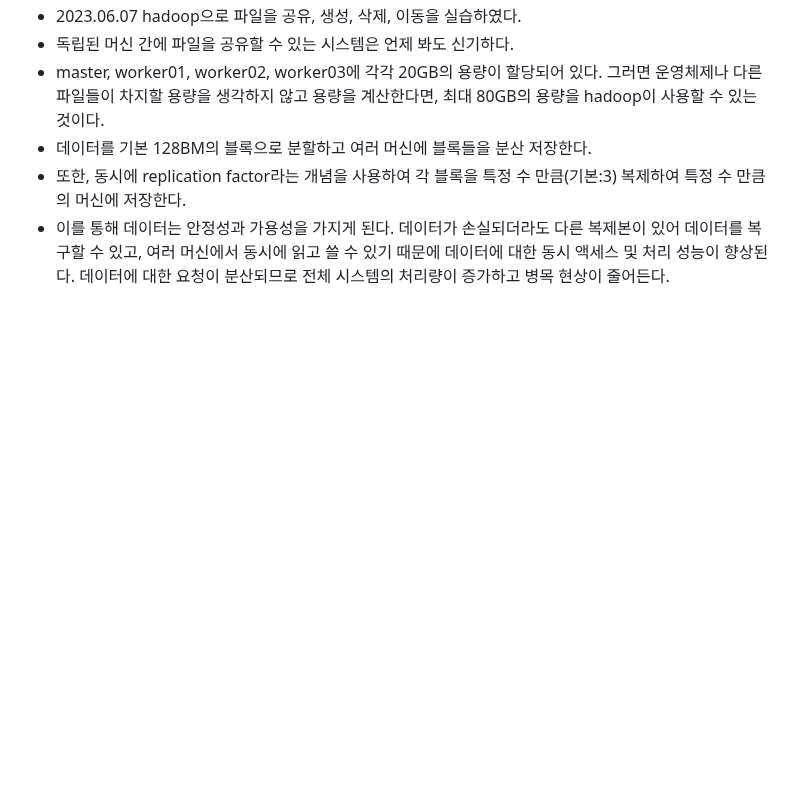
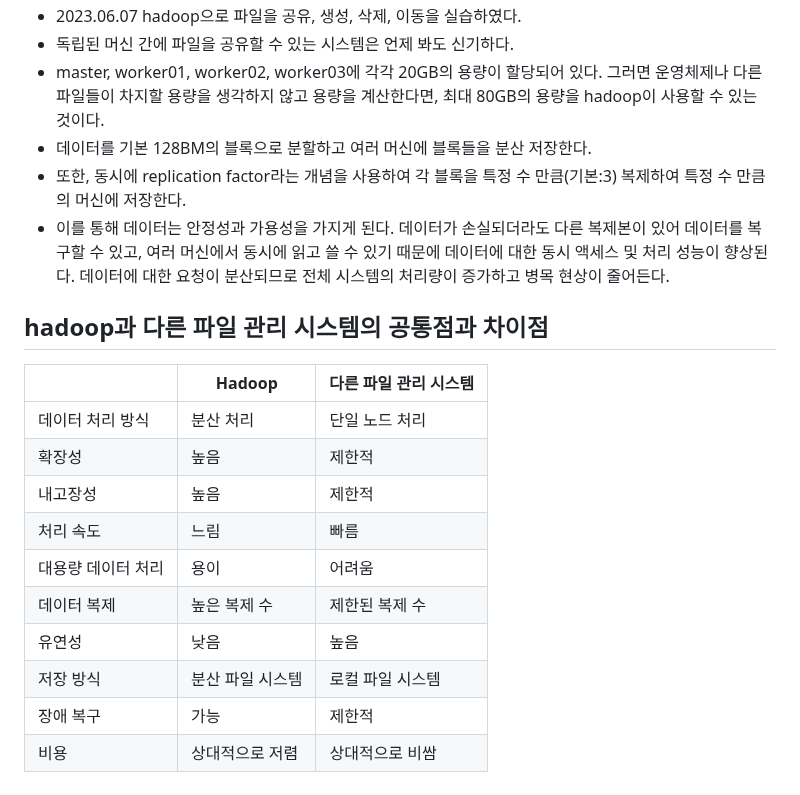
Before and after one commit to ChoiJeonSeok/TIL, a Markdown page: data/Data engineer/Hadoop.md, the part around the change. Drawn GitHub-style; blank space fills up the shorter version.

Commit message:
hadoop과 다른 파일 관리 시스템의 공통점과 차이점

```diff
--- a/data/Data engineer/Hadoop.md
+++ b/data/Data engineer/Hadoop.md
@@ -54,3 +54,18 @@ Hadoop은 대규모 데이터 세트를 처리하고 분석하기 위한 오픈
 - 데이터를 기본 128BM의 블록으로 분할하고 여러 머신에 블록들을 분산 저장한다.
 - 또한, 동시에 replication factor라는 개념을 사용하여 각 블록을 특정 수 만큼(기본:3) 복제하여 특정 수 만큼의 머신에 저장한다.
 - 이를 통해 데이터는 안정성과 가용성을 가지게 된다. 데이터가 손실되더라도 다른 복제본이 있어 데이터를 복구할 수 있고, 여러 머신에서 동시에 읽고 쓸 수 있기 때문에 데이터에 대한 동시 액세스 및 처리 성능이 향상된다. 데이터에 대한 요청이 분산되므로 전체 시스템의 처리량이 증가하고 병목 현상이 줄어든다.
+
+## hadoop과 다른 파일 관리 시스템의 공통점과 차이점
+
+|                   | Hadoop           | 다른 파일 관리 시스템 |
+|-------------------|-----------------|----------------------|
+| 데이터 처리 방식 | 분산 처리      | 단일 노드 처리       |
+| 확장성                | 높음               | 제한적                 |
+| 내고장성                | 높음               | 제한적                 |
+| 처리 속도             | 느림               | 빠름                   |
+| 대용량 데이터 처리 | 용이               | 어려움                 |
+| 데이터 복제         | 높은 복제 수    | 제한된 복제 수     |
+| 유연성                | 낮음               | 높음                   |
+| 저장 방식             | 분산 파일 시스템 | 로컬 파일 시스템   |
+| 장애 복구             | 가능               | 제한적                 |
+| 비용                   | 상대적으로 저렴 | 상대적으로 비쌈   |
```
